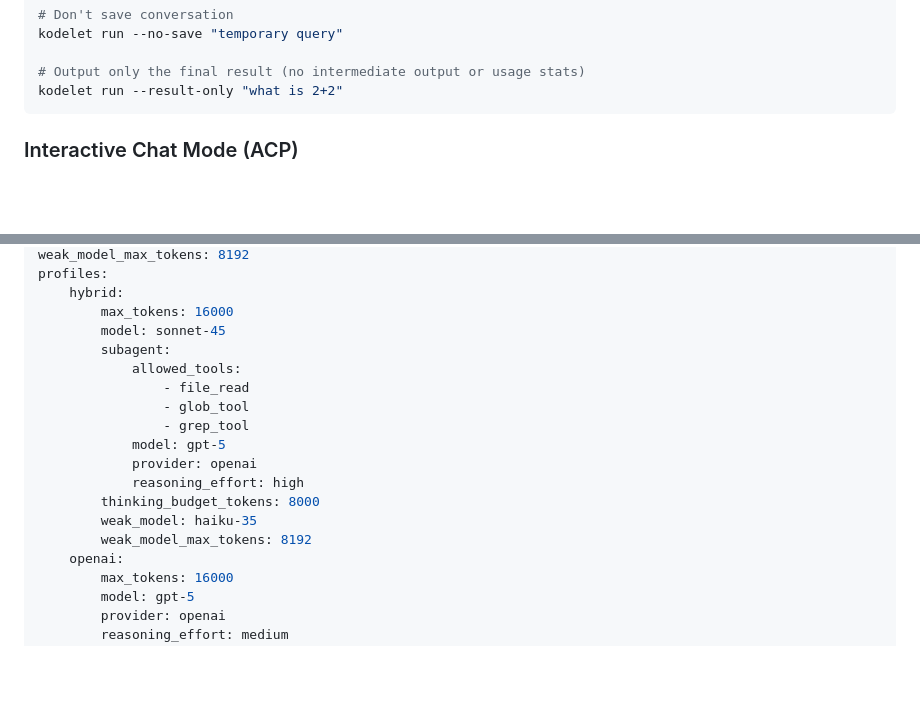
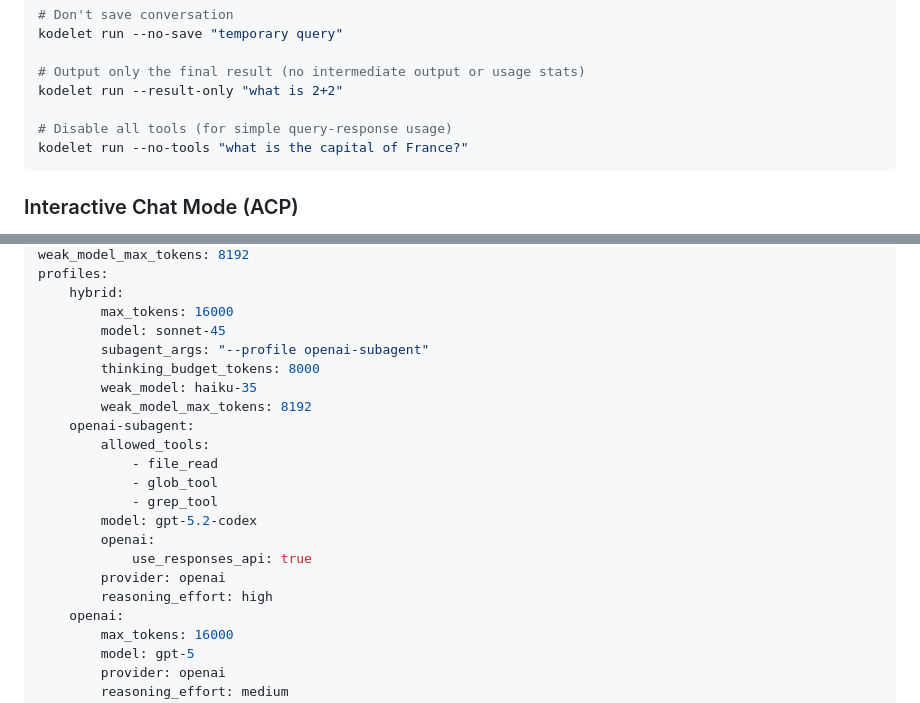
Before and after one commit to jingkaihe/kodelet, a Markdown page: skills/kodelet/SKILL.md, 2 parts joined by grey strips. GitHub-like rendering; blank space fills up the shorter version.

````diff
--- a/skills/kodelet/SKILL.md
+++ b/skills/kodelet/SKILL.md
@@ -40,6 +40,9 @@ kodelet run --no-save "temporary query"
 
 # Output only the final result (no intermediate output or usage stats)
 kodelet run --result-only "what is 2+2"
+
+# Disable all tools (for simple query-response usage)
+kodelet run --no-tools "what is the capital of France?"
 ```
 
 ### Interactive Chat Mode (ACP)
@@ -416,17 +419,20 @@ profiles:
     hybrid:
         max_tokens: 16000
         model: sonnet-45
-        subagent:
-            allowed_tools:
-                - file_read
-                - glob_tool
-                - grep_tool
-            model: gpt-5
-            provider: openai
-            reasoning_effort: high
+        subagent_args: "--profile openai-subagent"
         thinking_budget_tokens: 8000
         weak_model: haiku-35
         weak_model_max_tokens: 8192
+    openai-subagent:
+        allowed_tools:
+            - file_read
+            - glob_tool
+            - grep_tool
+        model: gpt-5.2-codex
+        openai:
+            use_responses_api: true
+        provider: openai
+        reasoning_effort: high
     openai:
         max_tokens: 16000
         model: gpt-5
````
Also changed, not shown: docs/MANUAL.md (+12 -7 lines).
